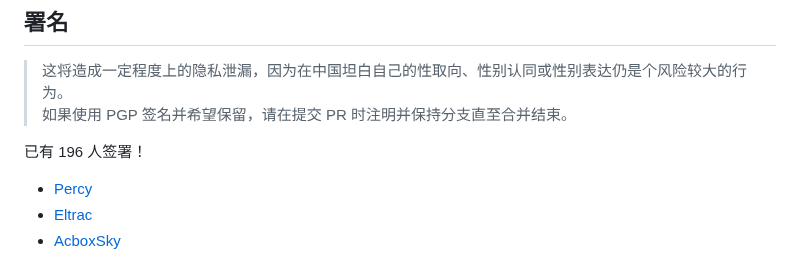
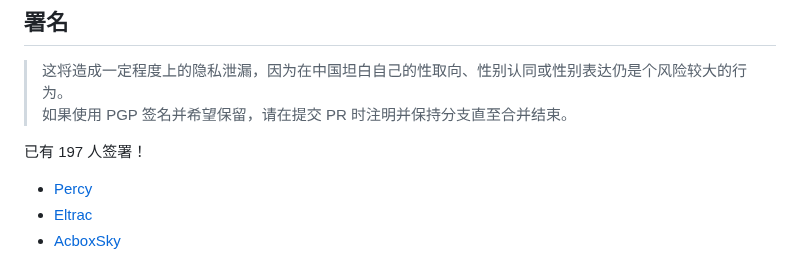
Before and after one commit to LGBT-CN/LGBTQIA-In-China, a Markdown page: README.md, the part around the change. Rendered like a GitHub page.

Commit message:
S.C.: 2023-07-31 14:22:15 UTC+00:00

```diff
--- a/README.md
+++ b/README.md
@@ -27,7 +27,7 @@
 <!-- 通常来说不需要手动修正人数，我们会通过 CI 自动统计 -->
 <!-- 请不要更改下方的标签 -->
 <!-- BEGIN LGBT-CN COUNT -->
-已有 196 人签署！
+已有 197 人签署！
 <!-- END LGBT-CN COUNT -->
 <!-- 请不要更改上方的标签 -->
 
```
